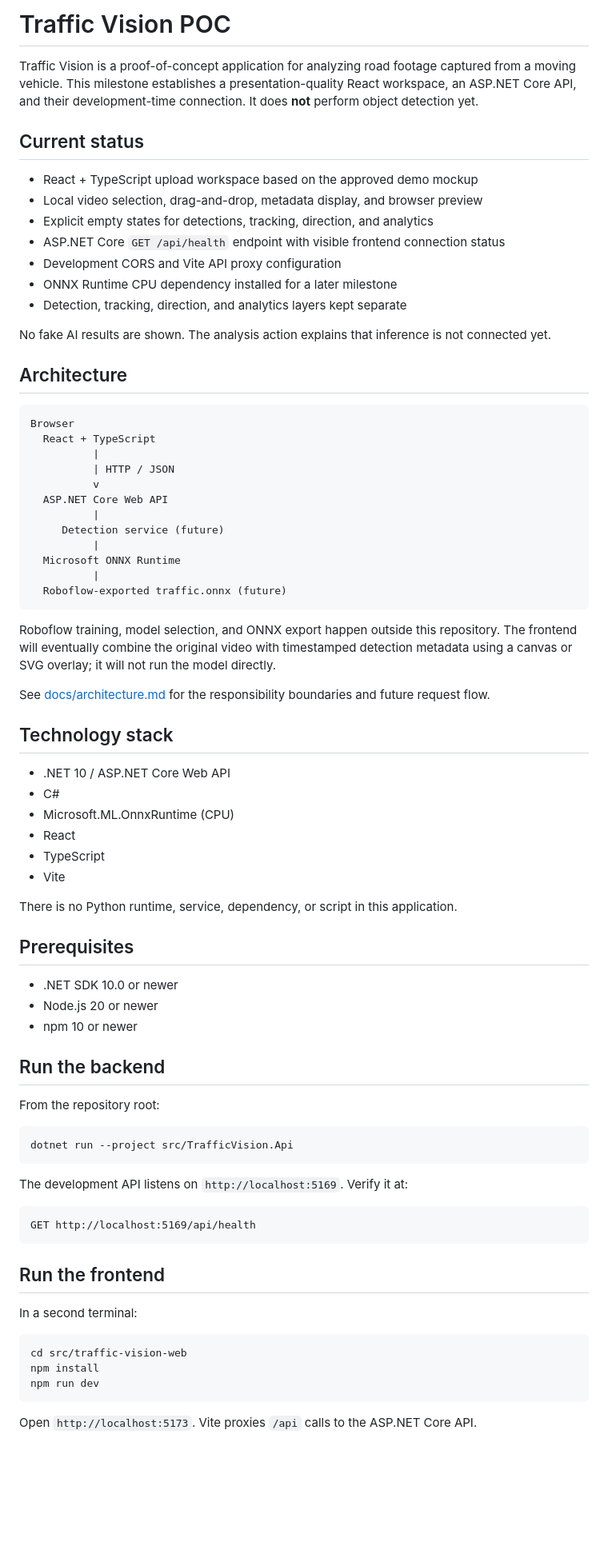
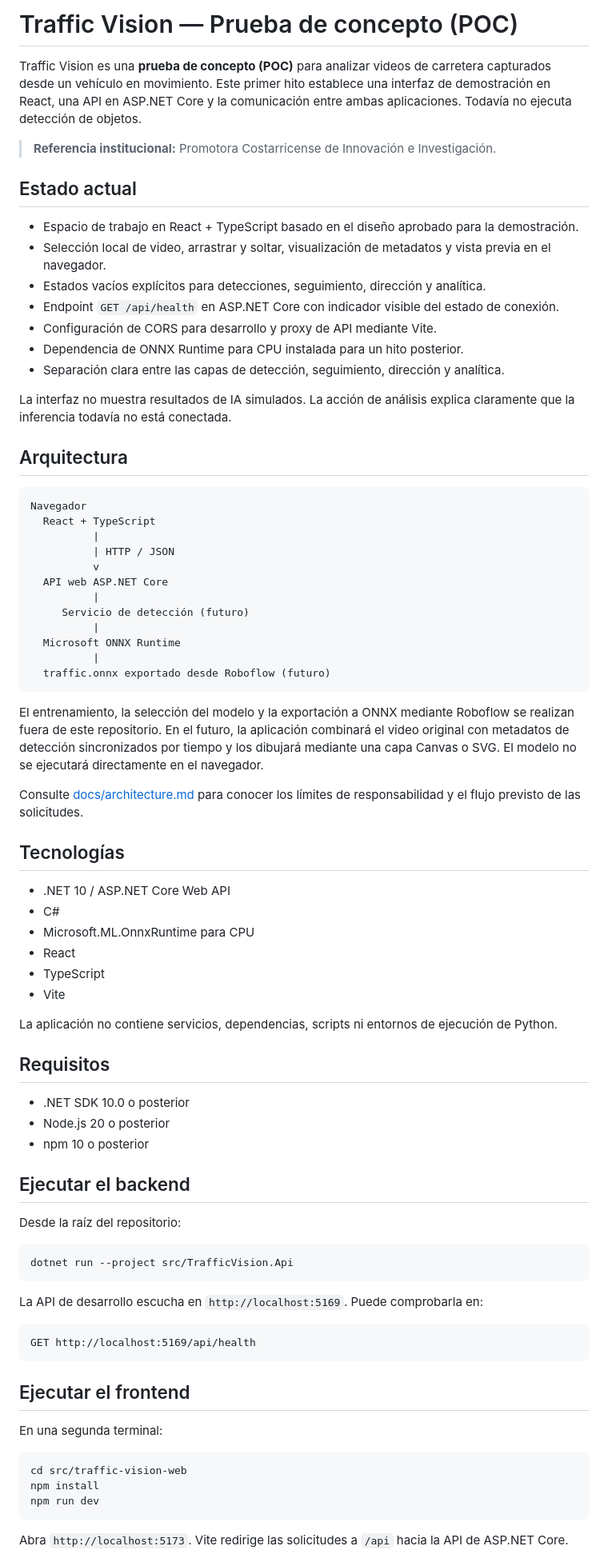
Before and after one commit to lg061870/traffic-vision-poc, a Markdown page: README.md, the part around one of its changes. Shown at 80% size. GitHub-like rendering; blank space fills up the shorter version.

Commit message:
Translate repository overview to Spanish

````diff
--- a/README.md
+++ b/README.md
@@ -1,74 +1,76 @@
-# Traffic Vision POC
+# Traffic Vision — Prueba de concepto (POC)
 
-Traffic Vision is a proof-of-concept application for analyzing road footage captured from a moving vehicle. This milestone establishes a presentation-quality React workspace, an ASP.NET Core API, and their development-time connection. It does **not** perform object detection yet.
+Traffic Vision es una **prueba de concepto (POC)** para analizar videos de carretera capturados desde un vehículo en movimiento. Este primer hito establece una interfaz de demostración en React, una API en ASP.NET Core y la comunicación entre ambas aplicaciones. Todavía no ejecuta detección de objetos.
 
-## Current status
+> **Referencia institucional:** Promotora Costarricense de Innovación e Investigación.
 
-- React + TypeScript upload workspace based on the approved demo mockup
-- Local video selection, drag-and-drop, metadata display, and browser preview
-- Explicit empty states for detections, tracking, direction, and analytics
-- ASP.NET Core `GET /api/health` endpoint with visible frontend connection status
-- Development CORS and Vite API proxy configuration
-- ONNX Runtime CPU dependency installed for a later milestone
-- Detection, tracking, direction, and analytics layers kept separate
+## Estado actual
 
-No fake AI results are shown. The analysis action explains that inference is not connected yet.
+- Espacio de trabajo en React + TypeScript basado en el diseño aprobado para la demostración.
+- Selección local de video, arrastrar y soltar, visualización de metadatos y vista previa en el navegador.
+- Estados vacíos explícitos para detecciones, seguimiento, dirección y analítica.
+- Endpoint `GET /api/health` en ASP.NET Core con indicador visible del estado de conexión.
+- Configuración de CORS para desarrollo y proxy de API mediante Vite.
+- Dependencia de ONNX Runtime para CPU instalada para un hito posterior.
+- Separación clara entre las capas de detección, seguimiento, dirección y analítica.
 
-## Architecture
+La interfaz no muestra resultados de IA simulados. La acción de análisis explica claramente que la inferencia todavía no está conectada.
+
+## Arquitectura
 
 ```text
-Browser
+Navegador
   React + TypeScript
           |
           | HTTP / JSON
           v
-  ASP.NET Core Web API
+  API web ASP.NET Core
           |
-     Detection service (future)
+     Servicio de detección (futuro)
           |
   Microsoft ONNX Runtime
           |
-  Roboflow-exported traffic.onnx (future)
+  traffic.onnx exportado desde Roboflow (futuro)
 ```
 
-Roboflow training, model selection, and ONNX export happen outside this repository. The frontend will eventually combine the original video with timestamped detection metadata using a canvas or SVG overlay; it will not run the model directly.
+El entrenamiento, la selección del modelo y la exportación a ONNX mediante Roboflow se realizan fuera de este repositorio. En el futuro, la aplicación combinará el video original con metadatos de detección sincronizados por tiempo y los dibujará mediante una capa Canvas o SVG. El modelo no se ejecutará directamente en el navegador.
 
-See [docs/architecture.md](docs/architecture.md) for the responsibility boundaries and future request flow.
+Consulte [docs/architecture.md](docs/architecture.md) para conocer los límites de responsabilidad y el flujo previsto de las solicitudes.
 
-## Technology stack
+## Tecnologías
 
 - .NET 10 / ASP.NET Core Web API
 - C#
-- Microsoft.ML.OnnxRuntime (CPU)
+- Microsoft.ML.OnnxRuntime para CPU
 - React
 - TypeScript
 - Vite
 
-There is no Python runtime, service, dependency, or script in this application.
+La aplicación no contiene servicios, dependencias, scripts ni entornos de ejecución de Python.
 
-## Prerequisites
+## Requisitos
 
-- .NET SDK 10.0 or newer
-- Node.js 20 or newer
-- npm 10 or newer
+- .NET SDK 10.0 o posterior
+- Node.js 20 o posterior
+- npm 10 o posterior
 
-## Run the backend
+## Ejecutar el backend
 
-From the repository root:
+Desde la raíz del repositorio:
 
 ```powershell
 dotnet run --project src/TrafficVision.Api
 ```
 
-The development API listens on `http://localhost:5169`. Verify it at:
+La API de desarrollo escucha en `http://localhost:5169`. Puede comprobarla en:
 
 ```text
 GET http://localhost:5169/api/health
 ```
 
-## Run the frontend
+## Ejecutar el frontend
 
-In a second terminal:
+En una segunda terminal:
 
 ```powershell
 cd src/traffic-vision-web
@@ -76,5 +78,5 @@ npm install
 npm run dev
 ```
 
-Open `http://localhost:5173`. Vite proxies `/api` calls to the ASP.NET Core API.
+Abra `http://localhost:5173`. Vite redirige las solicitudes a `/api` hacia la API de ASP.NET Core.
 
````
Also changed, not shown: other parts of README.md (+6 -6 lines).
